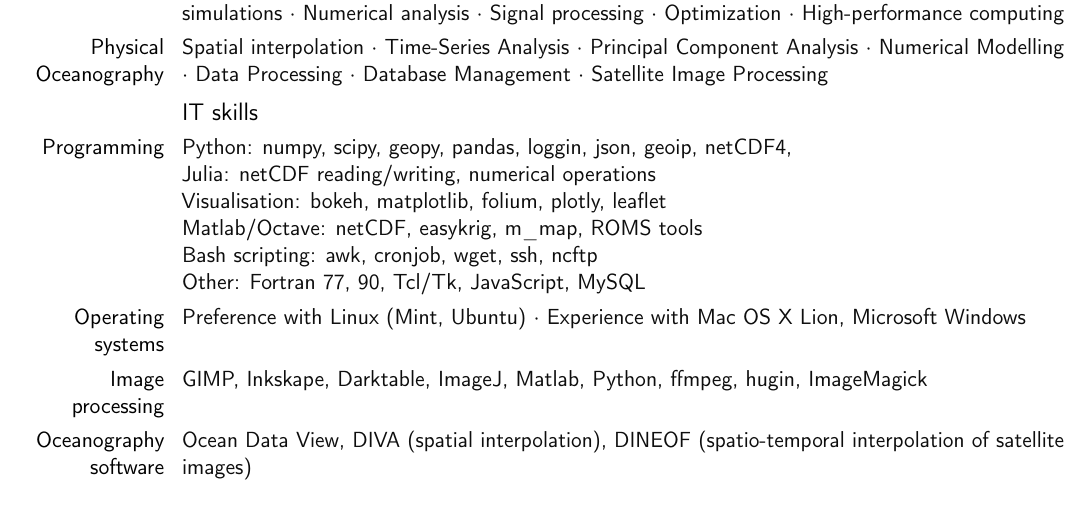
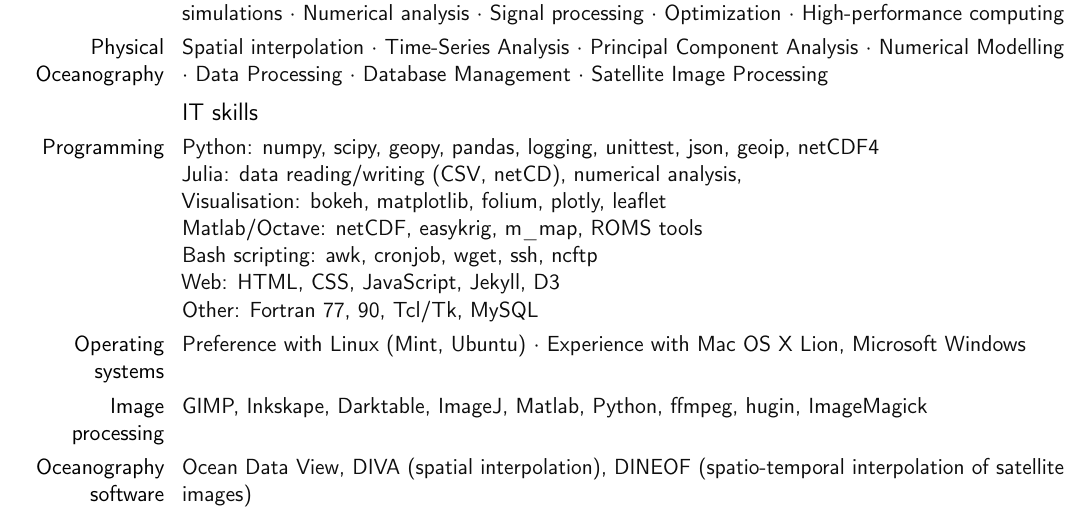
Before and after one commit to ctroupin/ctroupin.github.io, a LaTeX CV (CV/Ctroupin_CVacademic.tex): part of page 3 of 18, cut so that both start at the same text. Compiled offline with pdfLaTeX.

Commit message:
format of academic CV

```diff
--- a/CV/Ctroupin_CVacademic.tex
+++ b/CV/Ctroupin_CVacademic.tex
@@ -54,7 +54,7 @@
                         % optional, remove the line if not wanted
 %\homepage{www.socib.eu}                    % optional, remove the line if not wanted
 
-\extrainfo{\LARGE \textbf{\thepage}}            % optional, remove the line if not wanted
+\extrainfo{\thepage}            % optional, remove the line if not wanted
 %\photo[64pt][0.4pt]{photocha.png}                  % '64pt' is the height the picture must be resized to, 0.4pt is the thickness of the frame around it (put it to 0pt for no frame) and 'picture' is the name of the picture file; optional, remove the line if not wanted
 %\quote{ }                 % optional, remove the line if not wanted
 
@@ -223,12 +224,13 @@
 
 \subsection{IT skills}
 
-\cvitem{Programming}{Python: numpy, scipy, geopy, pandas, loggin, json, geoip, netCDF4,\newline
-Julia: netCDF reading/writing, numerical operations\newline
+\cvitem{Programming}{Python: numpy, scipy, geopy, pandas, logging, unittest, json, geoip, netCDF4\newline
+Julia: data reading/writing (CSV, netCD), numerical analysis, \newline
 Visualisation: bokeh, matplotlib, folium, plotly, leaflet\newline
 Matlab/Octave: netCDF, easykrig, m$\_$map, ROMS tools \newline
 Bash scripting: awk, cronjob, wget, ssh, ncftp\newline
-Other: Fortran 77, 90, Tcl/Tk, JavaScript, MySQL}
+Web: HTML, CSS, JavaScript, Jekyll, D3\newline
+Other: Fortran 77, 90, Tcl/Tk, MySQL}
 \cvitem{Operating systems}{Preference with Linux (Mint, Ubuntu) \sepa Experience with Mac~OS~X Lion, Microsoft Windows}
 %\cvitem{Data formats}{netCDF (ncdump, ncview, Panoply, cdo, nco, OPeNDAP), ODV spreadsheet, HDF, CNV, CSV, JSON}
 \cvitem{Image processing}{GIMP, Inkskape, Darktable, ImageJ, Matlab, Python, ffmpeg, hugin, ImageMagick}
```
Also changed, not shown: CV/Ctroupin_CVacademic.tex (3 more changed lines).
